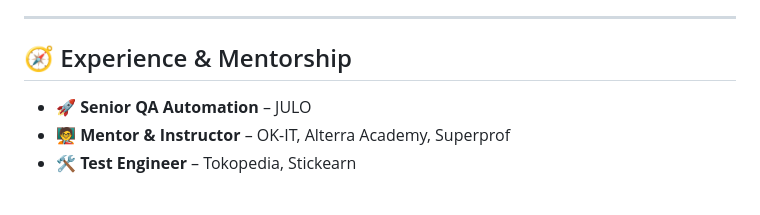
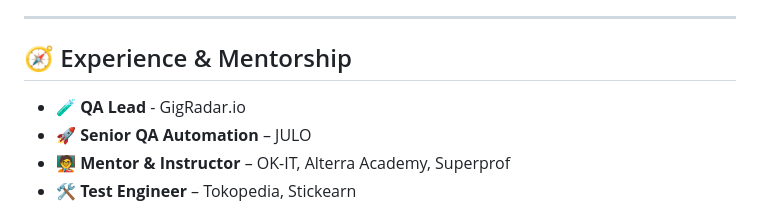
Before and after one commit to ClasherGeek77/ClasherGeek77, a Markdown page: README.md, the part around the change. GitHub-like rendering.

Commit message:
Add QA Lead position to experience section

```diff
--- a/README.md
+++ b/README.md
@@ -74,6 +74,7 @@ Tools for teaching performance and basic security testing.
 
 ## 🧭 Experience & Mentorship
 
+- 🧪 **QA Lead** - GigRadar.io
 - 🚀 **Senior QA Automation** – JULO
 - 🧑‍🏫 **Mentor & Instructor** – OK-IT, Alterra Academy, Superprof
 - 🛠 **Test Engineer** – Tokopedia, Stickearn
```
